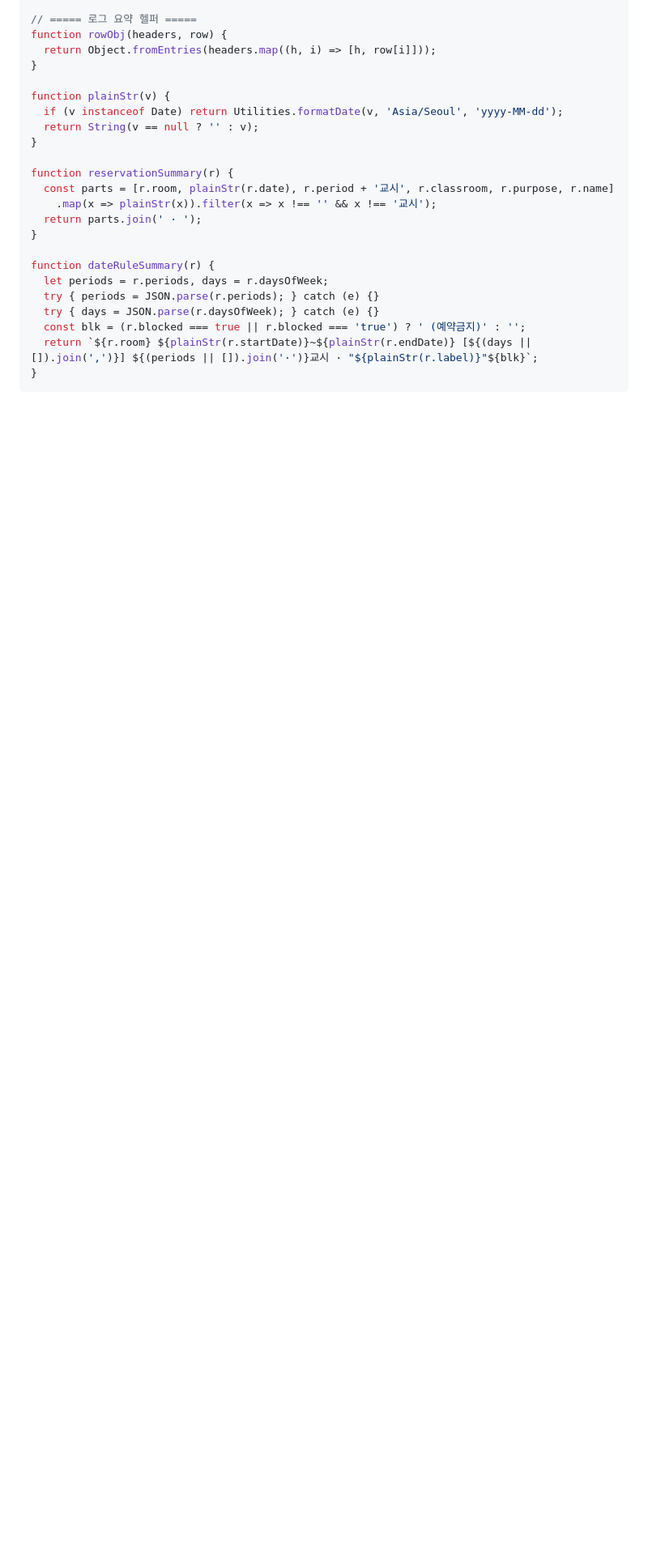
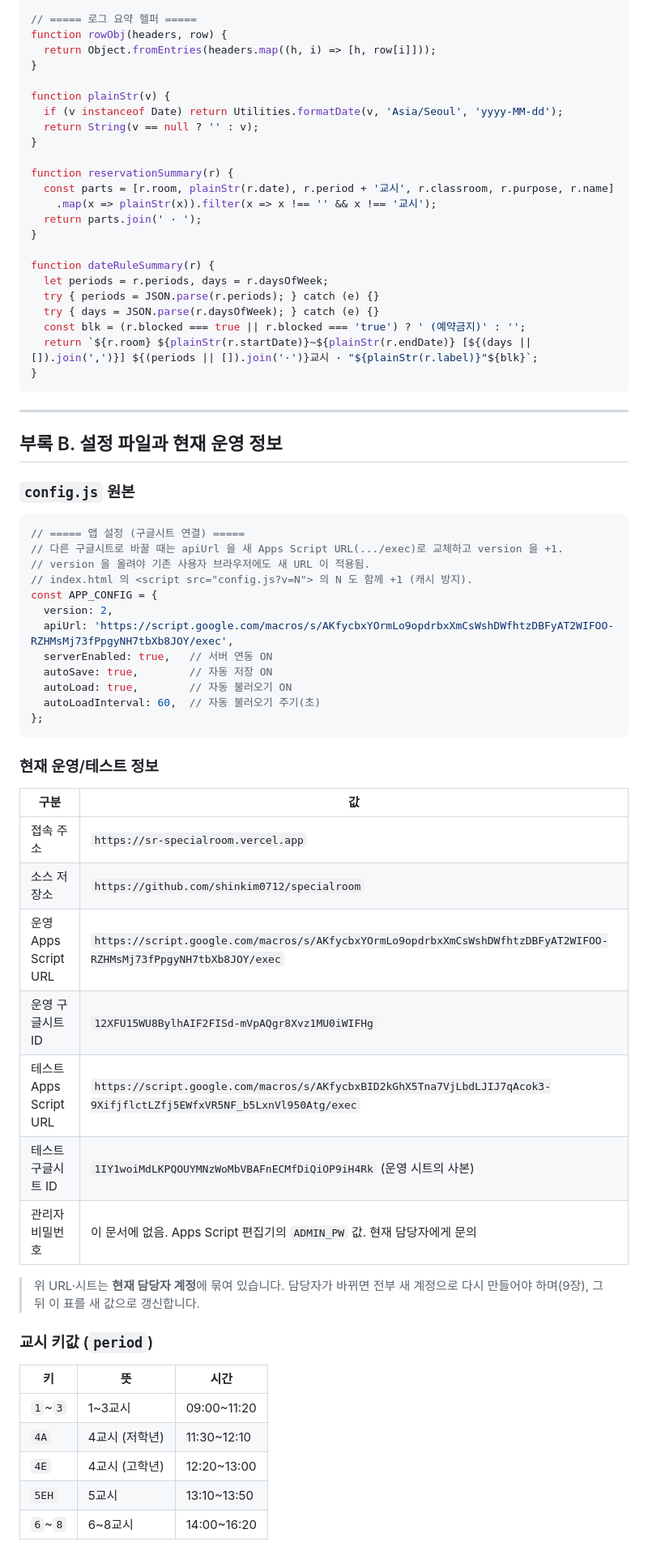
Before and after one commit to shinkim0712/specialroom, a Markdown page: GUIDE.md, the part around one of its changes. Shown at 81% size. Rendered like a GitHub page; blank space fills up the shorter version.

````diff
--- a/GUIDE.md
+++ b/GUIDE.md
@@ -678,3 +690,48 @@ function dateRuleSummary(r) {
   return `${r.room} ${plainStr(r.startDate)}~${plainStr(r.endDate)} [${(days || []).join(',')}] ${(periods || []).join('·')}교시 · "${plainStr(r.label)}"${blk}`;
 }
 ```
+
+---
+
+## 부록 B. 설정 파일과 현재 운영 정보
+
+### `config.js` 원본
+
+```javascript
+// ===== 앱 설정 (구글시트 연결) =====
+// 다른 구글시트로 바꿀 때는 apiUrl 을 새 Apps Script URL(.../exec)로 교체하고 version 을 +1.
+// version 을 올려야 기존 사용자 브라우저에도 새 URL 이 적용됨.
+// index.html 의 <script src="config.js?v=N"> 의 N 도 함께 +1 (캐시 방지).
+const APP_CONFIG = {
+  version: 2,
+  apiUrl: 'https://script.google.com/macros/s/AKfycbxYOrmLo9opdrbxXmCsWshDWfhtzDBFyAT2WIFOO-RZHMsMj73fPpgyNH7tbXb8JOY/exec',
+  serverEnabled: true,   // 서버 연동 ON
+  autoSave: true,        // 자동 저장 ON
+  autoLoad: true,        // 자동 불러오기 ON
+  autoLoadInterval: 60,  // 자동 불러오기 주기(초)
+};
+```
+
+### 현재 운영/테스트 정보
+
+| 구분 | 값 |
+|---|---|
+| 접속 주소 | `https://sr-specialroom.vercel.app` |
+| 소스 저장소 | `https://github.com/shinkim0712/specialroom` |
+| 운영 Apps Script URL | `https://script.google.com/macros/s/AKfycbxYOrmLo9opdrbxXmCsWshDWfhtzDBFyAT2WIFOO-RZHMsMj73fPpgyNH7tbXb8JOY/exec` |
+| 운영 구글시트 ID | `12XFU15WU8BylhAIF2FISd-mVpAQgr8Xvz1MU0iWIFHg` |
+| 테스트 Apps Script URL | `https://script.google.com/macros/s/AKfycbxBID2kGhX5Tna7VjLbdLJIJ7qAcok3-9XifjflctLZfj5EWfxVR5NF_b5LxnVl950Atg/exec` |
+| 테스트 구글시트 ID | `1IY1woiMdLKPQOUYMNzWoMbVBAFnECMfDiQiOP9iH4Rk` (운영 시트의 사본) |
+| 관리자 비밀번호 | 이 문서에 없음. Apps Script 편집기의 `ADMIN_PW` 값. 현재 담당자에게 문의 |
+
+> 위 URL·시트는 **현재 담당자 계정**에 묶여 있습니다. 담당자가 바뀌면 전부 새 계정으로 다시 만들어야 하며(9장), 그 뒤 이 표를 새 값으로 갱신합니다.
+
+### 교시 키값 (`period`)
+
+| 키 | 뜻 | 시간 |
+|---|---|---|
+| `1`~`3` | 1~3교시 | 09:00~11:20 |
+| `4A` | 4교시 (저학년) | 11:30~12:10 |
+| `4E` | 4교시 (고학년) | 12:20~13:00 |
+| `5EH` | 5교시 | 13:10~13:50 |
+| `6`~`8` | 6~8교시 | 14:00~16:20 |
````
Also changed, not shown: other parts of GUIDE.md (+52 -40 lines).
